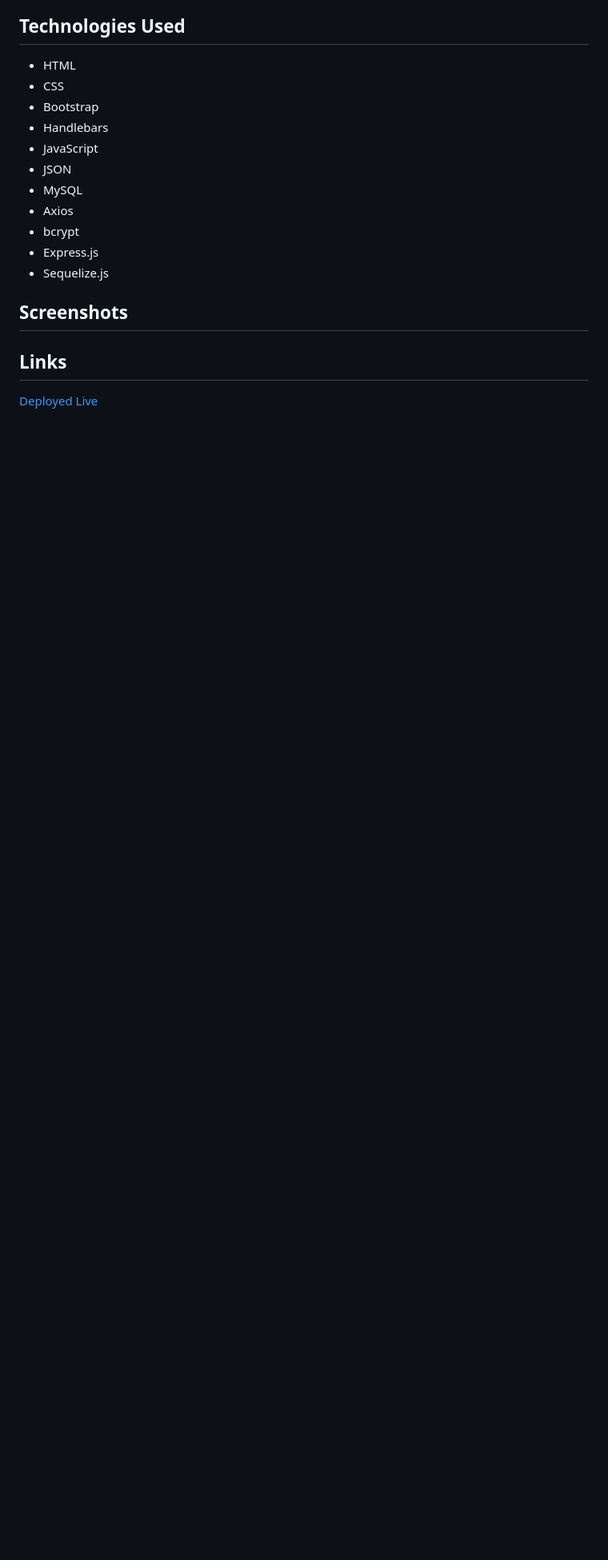
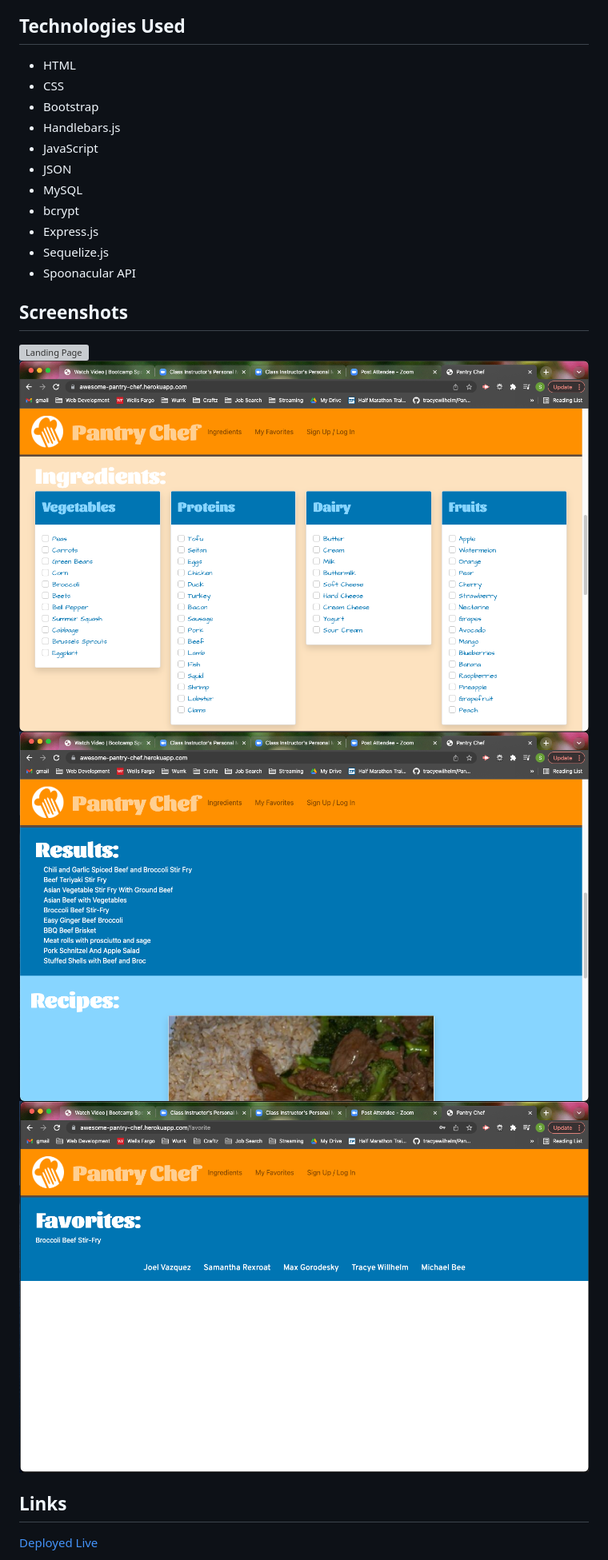
Before and after one commit to tracyewilhelm/Pantry_Chef, a Markdown page: README.md, the part around the change. Shown: that part at 80% size. Drawn GitHub-style; pictures changed too: public/images/screenshots/favorites-shot.png (added), public/images/screenshots/ingredients-shot.png (added), public/images/screenshots/results-shot.png (added); blank space fills up the shorter version; grey boxes are pictures that could not be loaded.

Commit message:
Added screenshots to README

```diff
--- a/README.md
+++ b/README.md
@@ -14,16 +14,20 @@ of recipes that include those ingredients. Users can view these recipes and stor
 * HTML
 * CSS
 * Bootstrap
-* Handlebars
+* Handlebars.js
 * JavaScript
 * JSON
 * MySQL
-* Axios
 * bcrypt
 * Express.js
 * Sequelize.js
+* Spoonacular API
 
 ## Screenshots
+![Landing Page](./public/images/screenshots/landing-shot.png)
+![Ingredients List](./public/images/screenshots/ingredients-shot.png)
+![Recipe Search Results](./public/images/screenshots/results-shot.png)
+![User Favorites List](./public/images/screenshots/favorites-shot.png)
 
 ## Links
 [Deployed Live](https://awesome-pantry-chef.herokuapp.com)
```
Also changed, not shown: 1 other file.
